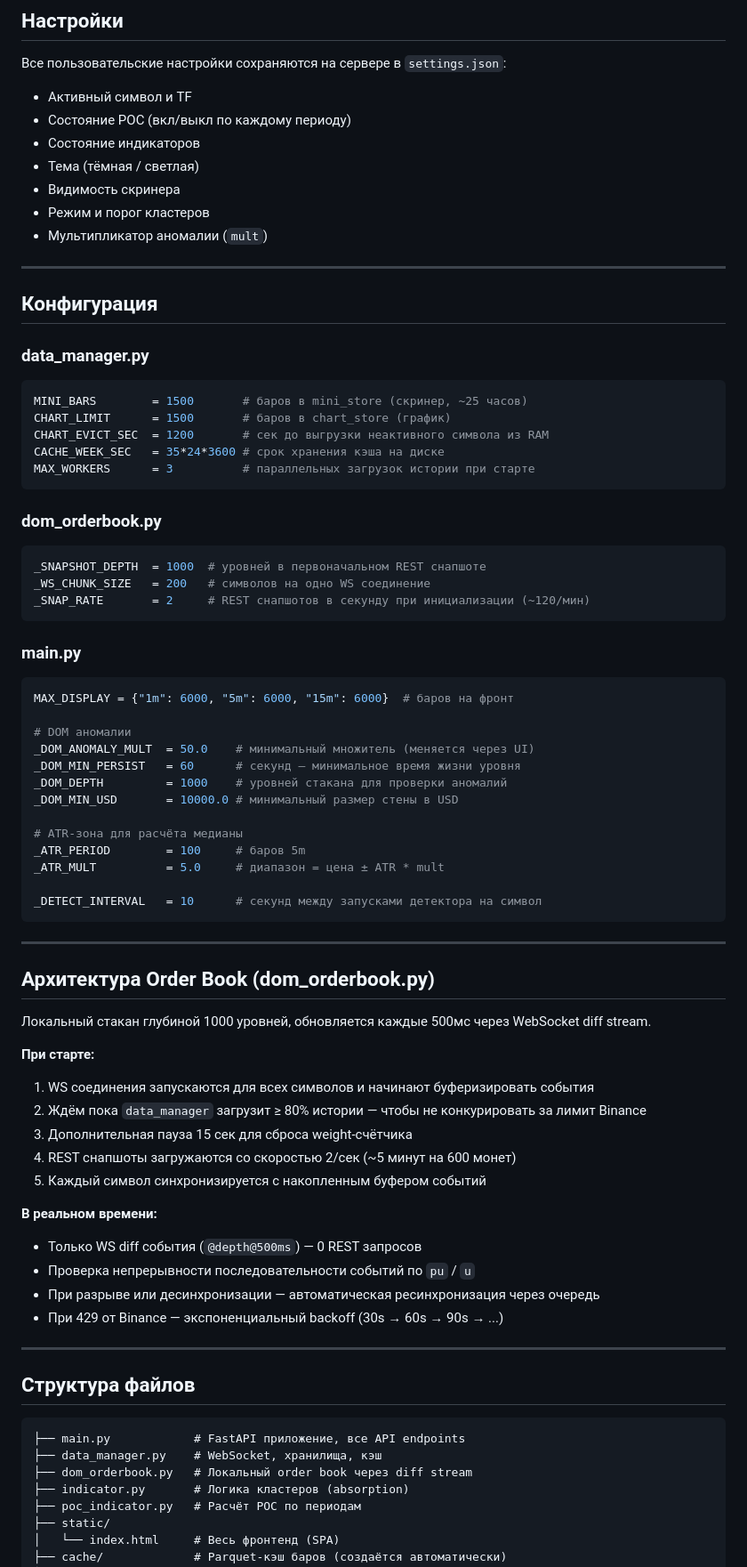
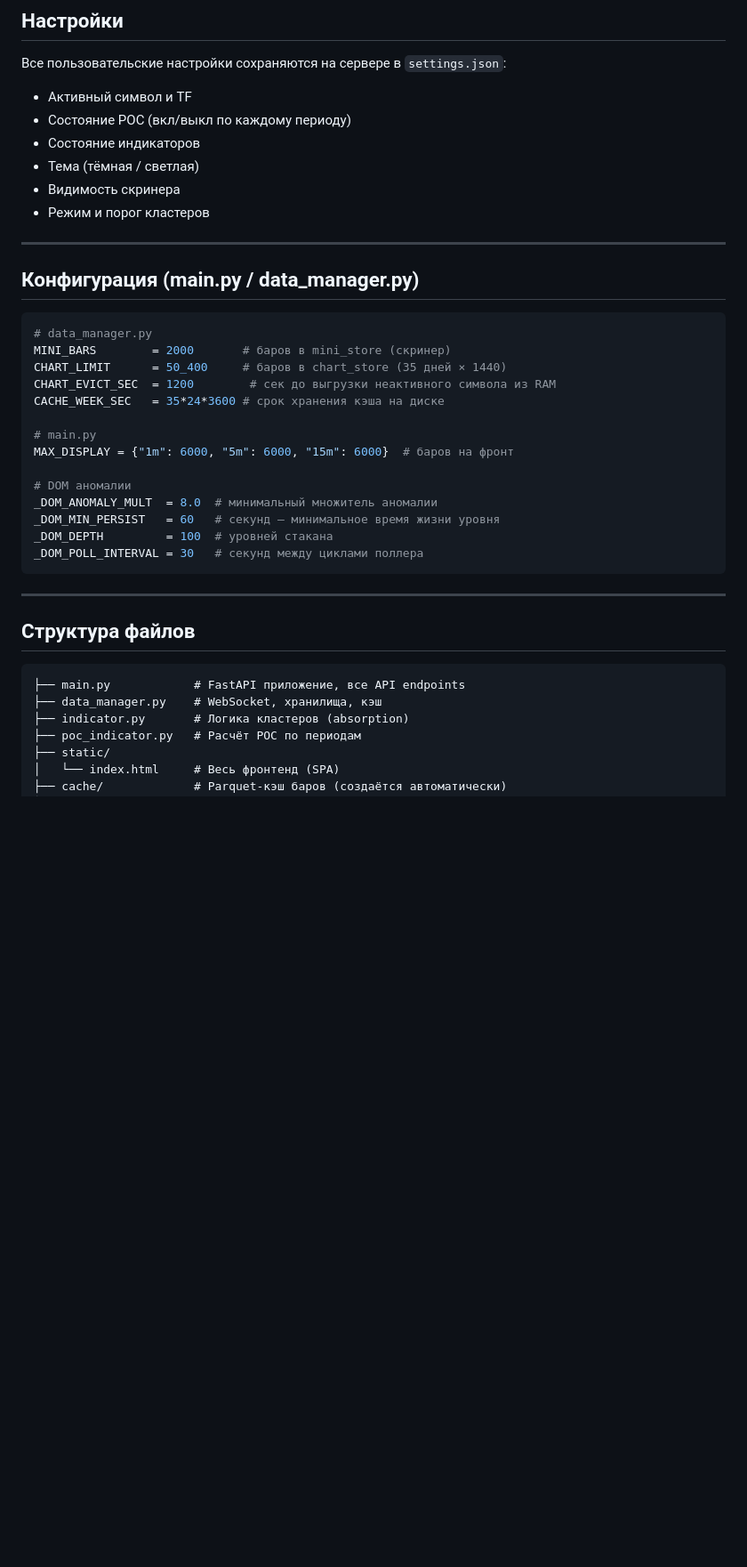
Before and after one commit to meKryztal/screener_crypto, a Markdown page: README.md, the part around one of its changes. Shown at 89% size. Drawn GitHub-style; blank space fills up the shorter version.

````diff
--- a/README.md
+++ b/README.md
@@ -221,66 +218,27 @@ HTF свечи (5m, 15m, 1h) строятся ресемплингом из 1m
 - Тема (тёмная / светлая)
 - Видимость скринера
 - Режим и порог кластеров
-- Мультипликатор аномалии (`mult`)
 
 ---
 
-## Конфигурация
-
-### data_manager.py
+## Конфигурация (main.py / data_manager.py)
 
 ```python
-MINI_BARS        = 1500       # баров в mini_store (скринер, ~25 часов)
-CHART_LIMIT      = 1500       # баров в chart_store (график)
-CHART_EVICT_SEC  = 1200       # сек до выгрузки неактивного символа из RAM
+# data_manager.py
+MINI_BARS        = 2000       # баров в mini_store (скринер)
+CHART_LIMIT      = 50_400     # баров в chart_store (35 дней × 1440)
+CHART_EVICT_SEC  = 1200        # сек до выгрузки неактивного символа из RAM
 CACHE_WEEK_SEC   = 35*24*3600 # срок хранения кэша на диске
-MAX_WORKERS      = 3          # параллельных загрузок истории при старте
-```
 
-### dom_orderbook.py
-
-```python
-_SNAPSHOT_DEPTH  = 1000  # уровней в первоначальном REST снапшоте
-_WS_CHUNK_SIZE   = 200   # символов на одно WS соединение
-_SNAP_RATE       = 2     # REST снапшотов в секунду при инициализации (~120/мин)
-```
-
-### main.py
-
-```python
+# main.py
 MAX_DISPLAY = {"1m": 6000, "5m": 6000, "15m": 6000}  # баров на фронт
 
 # DOM аномалии
-_DOM_ANOMALY_MULT  = 50.0    # минимальный множитель (меняется через UI)
-_DOM_MIN_PERSIST   = 60      # секунд — минимальное время жизни уровня
-_DOM_DEPTH         = 1000    # уровней стакана для проверки аномалий
-_DOM_MIN_USD       = 10000.0 # минимальный размер стены в USD
-
-# ATR-зона для расчёта медианы
-_ATR_PERIOD        = 100     # баров 5m
-_ATR_MULT          = 5.0     # диапазон = цена ± ATR * mult
-
-_DETECT_INTERVAL   = 10      # секунд между запусками детектора на символ
+_DOM_ANOMALY_MULT  = 8.0  # минимальный множитель аномалии
+_DOM_MIN_PERSIST   = 60   # секунд — минимальное время жизни уровня
+_DOM_DEPTH         = 100  # уровней стакана
+_DOM_POLL_INTERVAL = 30   # секунд между циклами поллера
 ```
-
----
-
-## Архитектура Order Book (dom_orderbook.py)
-
-Локальный стакан глубиной 1000 уровней, обновляется каждые 500мс через WebSocket diff stream.
-
-**При старте:**
-1. WS соединения запускаются для всех символов и начинают буферизировать события
-2. Ждём пока `data_manager` загрузит ≥ 80% истории — чтобы не конкурировать за лимит Binance
-3. Дополнительная пауза 15 сек для сброса weight-счётчика
-4. REST снапшоты загружаются со скоростью 2/сек (~5 минут на 600 монет)
-5. Каждый символ синхронизируется с накопленным буфером событий
-
-**В реальном времени:**
-- Только WS diff события (`@depth@500ms`) — 0 REST запросов
-- Проверка непрерывности последовательности событий по `pu` / `u`
-- При разрыве или десинхронизации — автоматическая ресинхронизация через очередь
-- При 429 от Binance — экспоненциальный backoff (30s → 60s → 90s → ...)
 
 ---
 
@@ -289,7 +247,6 @@ _DETECT_INTERVAL   = 10      # секунд между запусками дет
 ```
 ├── main.py            # FastAPI приложение, все API endpoints
 ├── data_manager.py    # WebSocket, хранилища, кэш
-├── dom_orderbook.py   # Локальный order book через diff stream
 ├── indicator.py       # Логика кластеров (absorption)
 ├── poc_indicator.py   # Расчёт POC по периодам
 ├── static/
````
Also changed, not shown: other parts of README.md (+21 -24 lines).
